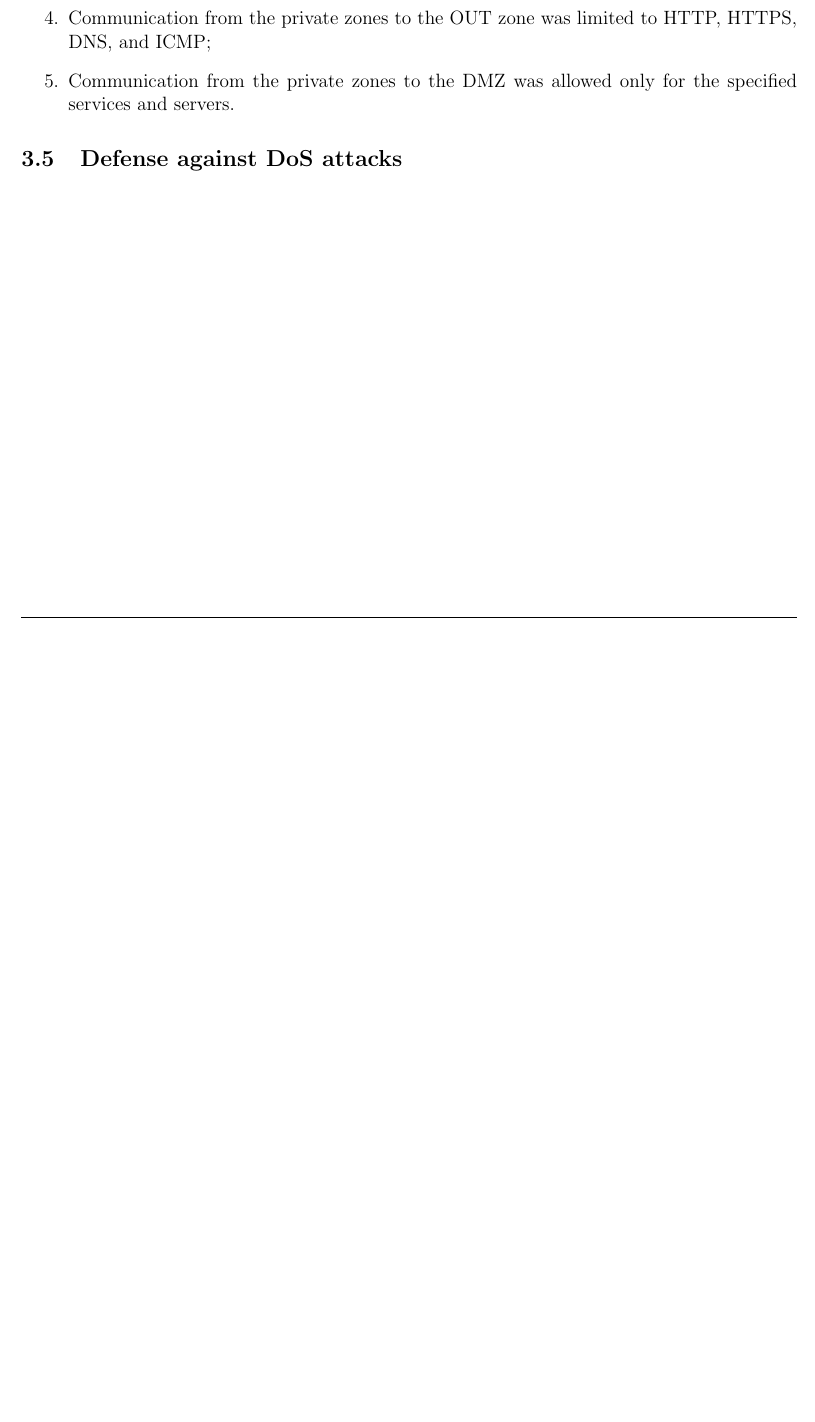
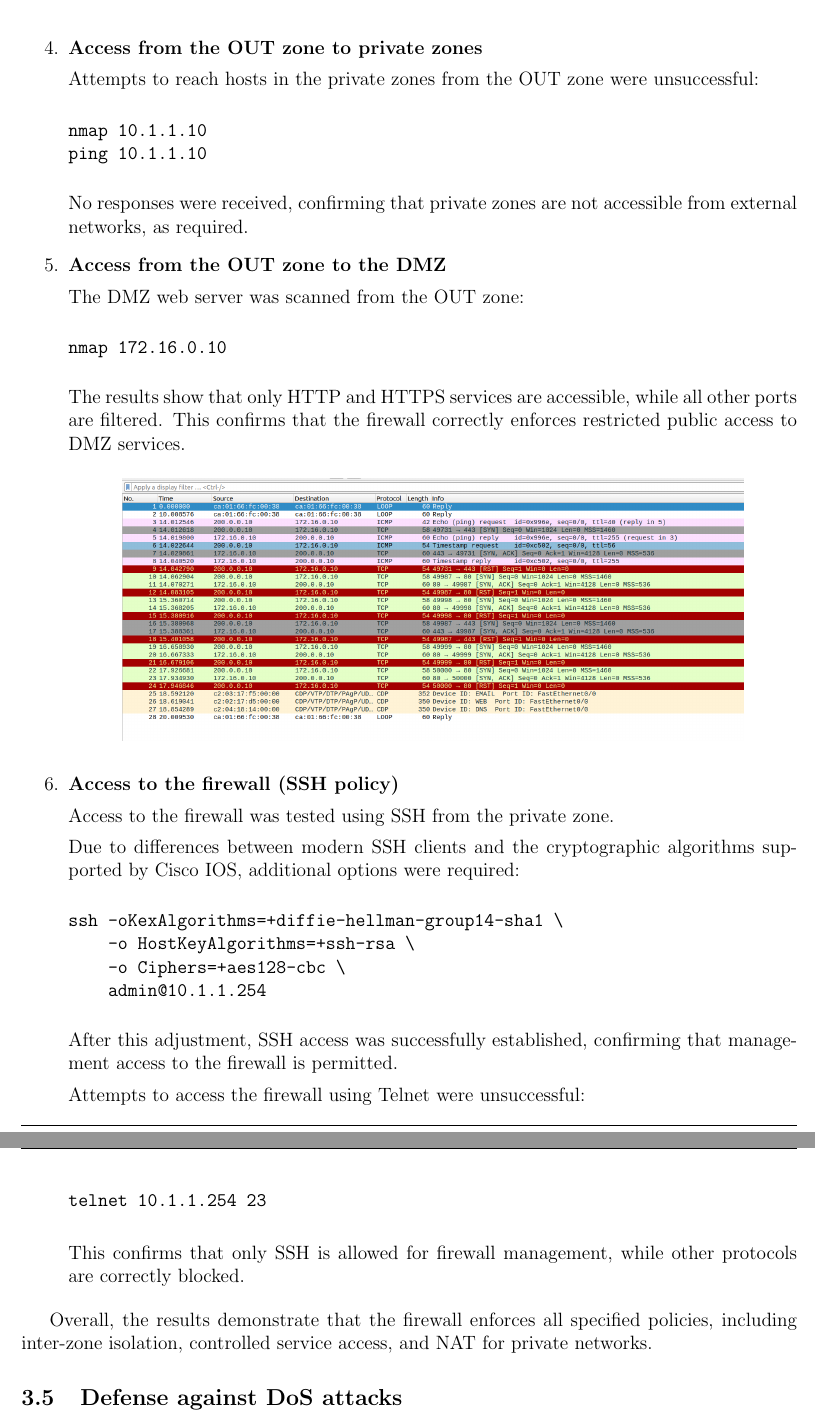
Before and after one commit to tiagovideira8/Advanced-Network-Security-and-Architectures-IST-Course, a LaTeX document (Reports/Module-1/Report/reportM1.tex): part of page 19 of 22 before the commit and two parts of pages 21 and 22 of 25 after it, the two joined at a grey line, cut so that both start at the same text, the shorter picture padded with empty space. Compiled offline with pdfLaTeX.

Commit message:
docs: added notes to the README and did some more of the report in the section about the second exercise of the firewalls lab

```diff
--- a/Reports/Module-1/Report/reportM1.tex
+++ b/Reports/Module-1/Report/reportM1.tex
@@ -591,2 +587,0 @@ The following tests were performed:
-    \item Communication from the private zones to the OUT zone was limited to HTTP, HTTPS, DNS, and ICMP;
-    \item Communication from the private zones to the DMZ was allowed only for the specified services and servers.
@@ -592,0 +631 @@ The following tests were performed:
+nmap 172.16.0.10
@@ -593,4 +649,54 @@ The following tests were performed:
+\item \textbf{Access from the OUT zone to private zones}
+
+Attempts to reach hosts in the private zones from the OUT zone were unsuccessful:
+
+\begin{verbatim}
+nmap 10.1.1.10
+ping 10.1.1.10
+\end{verbatim}
+
+No responses were received, confirming that private zones are not accessible from external networks, as required.
+
+\item \textbf{Access from the OUT zone to the DMZ}
+
+The DMZ web server was scanned from the OUT zone:
+
+\begin{verbatim}
+nmap 172.16.0.10
+\end{verbatim}
+
+The results show that only HTTP and HTTPS services are accessible, while all other ports are filtered. This confirms that the firewall correctly enforces restricted public access to DMZ services.
+
+\begin{center}
+\includegraphics[width=0.8\textwidth]{../Images/nmap_OUT_to_DMZ.png}
+\end{center}
+
+\item \textbf{Access to the firewall (SSH policy)}
+
+Access to the firewall was tested using SSH from the private zone.
+
+Due to differences between modern SSH clients and the cryptographic algorithms supported by Cisco IOS, additional options were required:
+
+\begin{verbatim}
+ssh -oKexAlgorithms=+diffie-hellman-group14-sha1 \
+    -o HostKeyAlgorithms=+ssh-rsa \
+    -o Ciphers=+aes128-cbc \
+    admin@10.1.1.254
+\end{verbatim}
+
+After this adjustment, SSH access was successfully established, confirming that management access to the firewall is permitted.
+
+Attempts to access the firewall using Telnet were unsuccessful:
+
+\begin{verbatim}
+telnet 10.1.1.254 23
+\end{verbatim}
+
+This confirms that only SSH is allowed for firewall management, while other protocols are correctly blocked.
+
 \end{enumerate}
+
+Overall, the results demonstrate that the firewall enforces all specified policies, including inter-zone isolation, controlled service access, and NAT for private networks.
 
 \subsection{Defense against DoS attacks}
 
```
Also changed, not shown: README.md, Reports/Module-1/Images/Nmap_PR_to_OUT(NAT proof).png (added), Reports/Module-1/Images/Nmap_PR_to_PR(no replies).png (added), Reports/Module-1/Images/nmap_OUT_to_DMZ.png (added), Reports/Module-1/Images/nmap_PR_to_DMZ(working proof).png (added), Reports/Module-1/Report/reportM1.tex (65 more changed lines).
